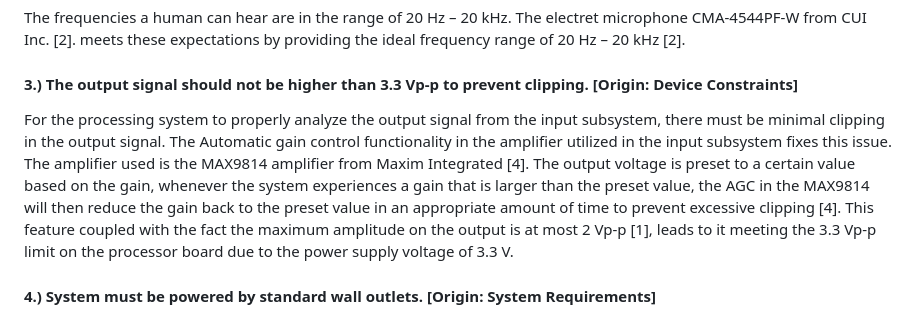
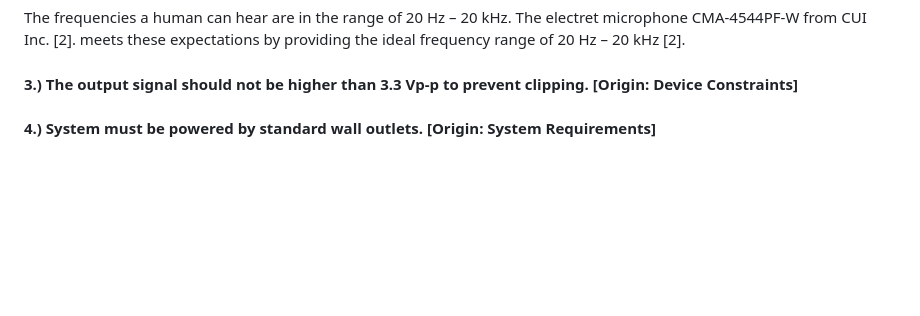
Before and after one commit to TnTech-ECE/CapstoneStarterRepo, a Markdown page: Documentation/Signoffs/djmitchell42-Input-Signoff.md, the part around the change. Drawn GitHub-style; blank space fills up the shorter version.

```diff
--- a/Documentation/Signoffs/djmitchell42-Input-Signoff.md
+++ b/Documentation/Signoffs/djmitchell42-Input-Signoff.md
@@ -33,7 +33,7 @@ The frequencies a human can hear are in the range of 20 Hz – 20 kHz. The elect
 
 #### 3.) The output signal should not be higher than 3.3 Vp-p to prevent clipping. [Origin: Device Constraints]
 
-For the processing system to properly analyze the output signal from the input subsystem, there must be minimal clipping in the output signal. The Automatic gain control functionality in the amplifier utilized in the input subsystem fixes this issue. The amplifier used is the MAX9814 amplifier from Maxim Integrated [4]. The output voltage is preset to a certain value based on the gain, whenever the system experiences a gain that is larger than the preset value, the AGC in the MAX9814 will then reduce the gain back to the preset value in an appropriate amount of time to prevent excessive clipping [4]. This feature coupled with the fact the maximum amplitude on the output is at most 2 Vp-p [1],  leads to it meeting the 3.3 Vp-p limit on the processor board due to the power supply voltage of 3.3 V.
+
 
 #### 4.) System must be powered by standard wall outlets. [Origin: System Requirements]
 
```
